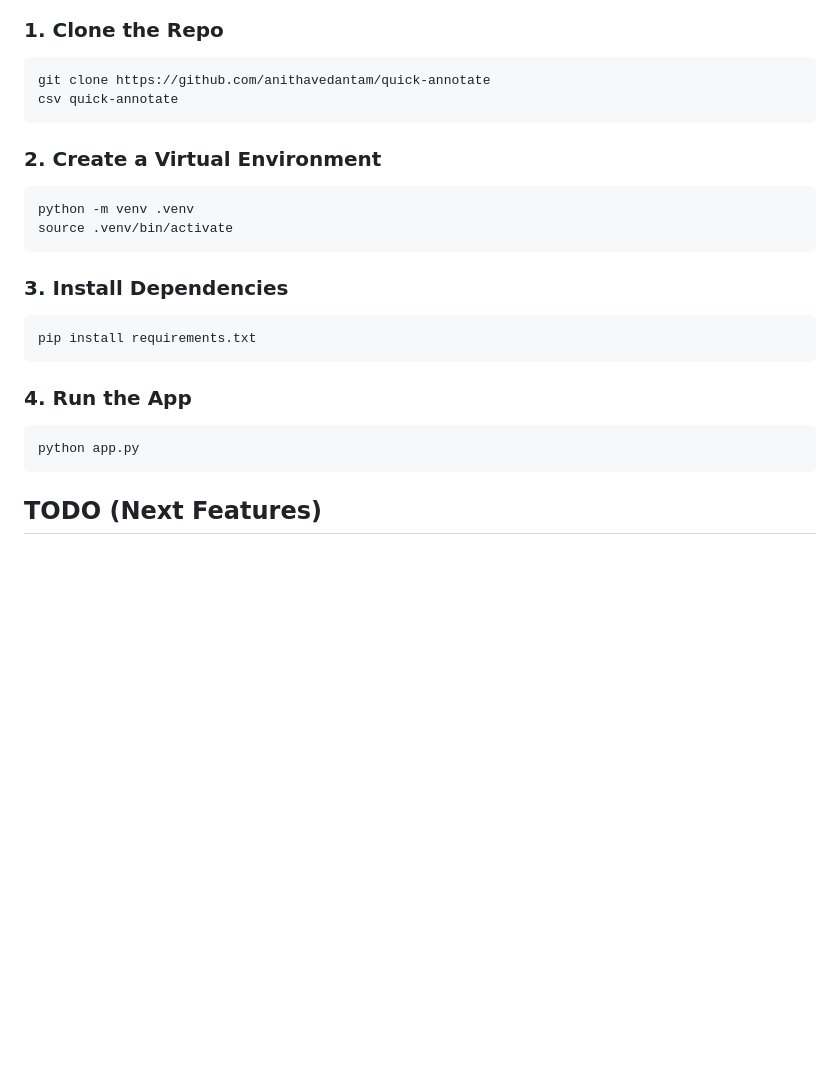
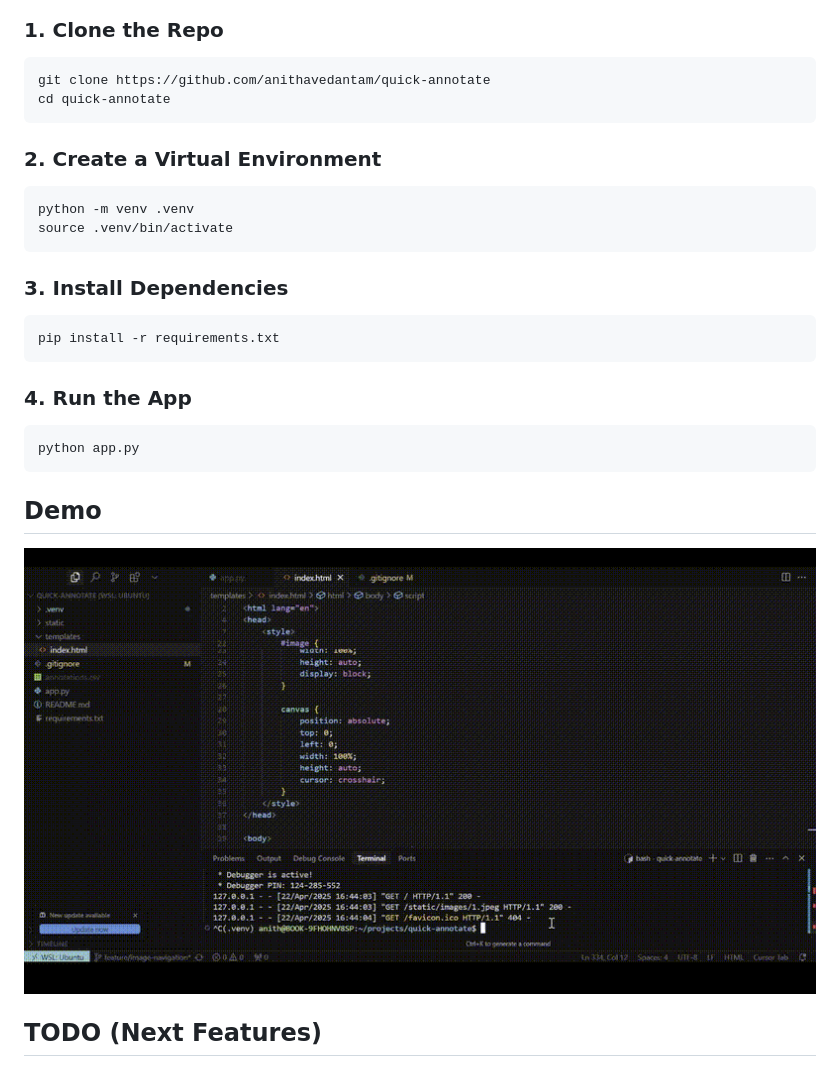
Before and after one commit to anithavedantam/quick-annotate, a Markdown page: README.md, the part around the change. GitHub-like rendering; pictures changed too: assets/annotation-demo.gif (added); blank space fills up the shorter version.

````diff
--- a/README.md
+++ b/README.md
@@ -24,7 +24,7 @@ A lightweight browser-based image annotation tool built with Flask and vanilla J
 
 ```bash
 git clone https://github.com/anithavedantam/quick-annotate
-csv quick-annotate
+cd quick-annotate
 ```
 
 ### 2. Create a Virtual Environment
@@ -37,7 +37,7 @@ source .venv/bin/activate
 ### 3. Install Dependencies
 
 ```bash
-pip install requirements.txt
+pip install -r requirements.txt
 ```
 
 ### 4. Run the App
@@ -46,6 +46,10 @@ pip install requirements.txt
 python app.py
 ```
 
+## Demo
+
+![Annotation Tool Demo](assets/annotation-demo.gif)
+
 ## TODO (Next Features)
 
 * Resize annotations by dragging the corners
````
Also changed, not shown: static/images/1.jpeg (added), static/images/2.jpeg (added), static/images/3.jpeg (added), static/images/4.jpeg (renamed from static/sample.jpeg), 3 other files.
